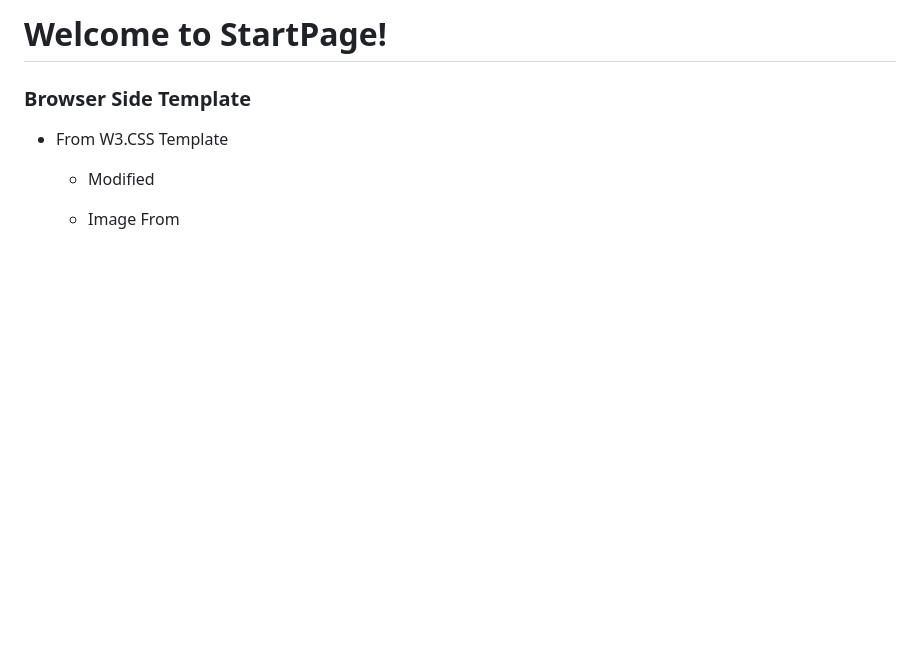
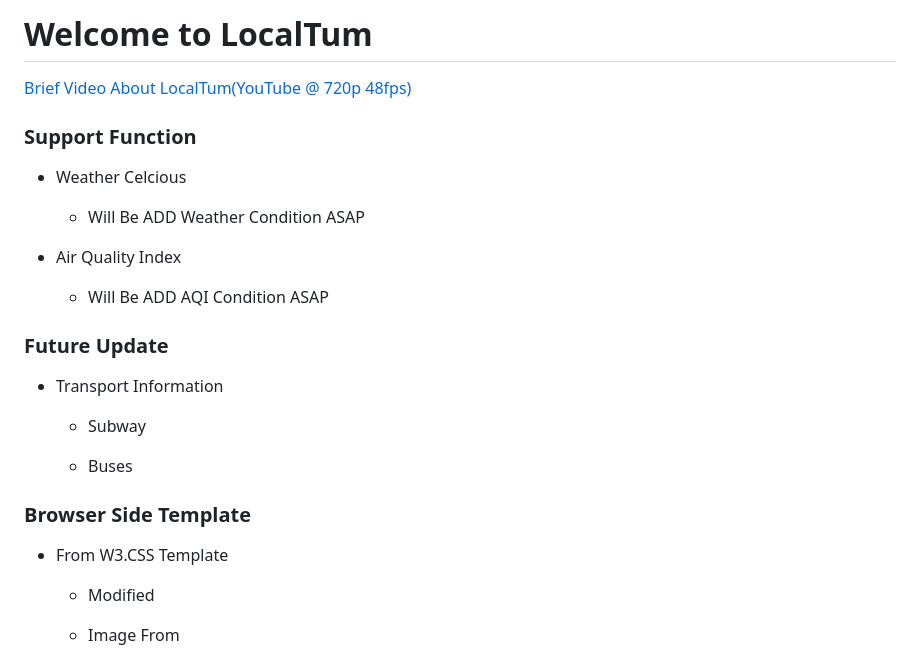
Before and after one commit to jaeseung172/localtum, a Markdown page: README.md, the part around the change. Rendered like a GitHub page; blank space fills up the shorter version.

```diff
--- a/README.md
+++ b/README.md
@@ -1,4 +1,24 @@
-# Welcome to StartPage!
+# Welcome to LocalTum
+
+[Brief Video About LocalTum(YouTube @ 720p 48fps)](https://youtu.be/O1tpNngIbfI)
+
+### Support Function
+
+- Weather Celcious
+
+	- Will Be ADD Weather Condition ASAP
+
+- Air Quality Index
+
+	- Will Be ADD AQI Condition ASAP
+
+### Future Update
+
+- Transport Information
+
+	- Subway
+
+	- Buses
 
 ### Browser Side Template
 
```
Also changed, not shown: Web/8150080687_12a2b9377f_h.jpg (renamed from package/8150080687_12a2b9377f_h.jpg), 7 other files.
